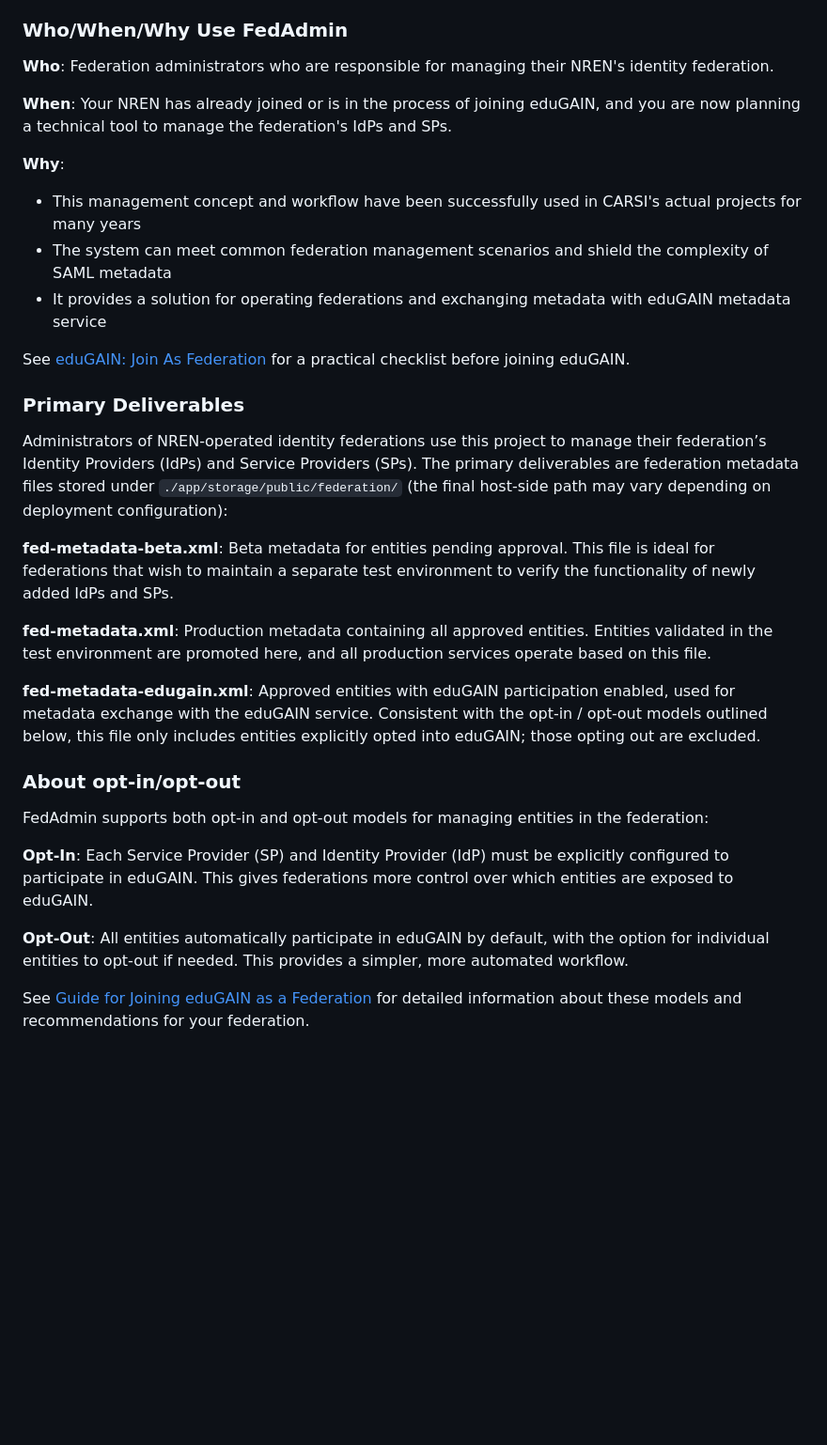
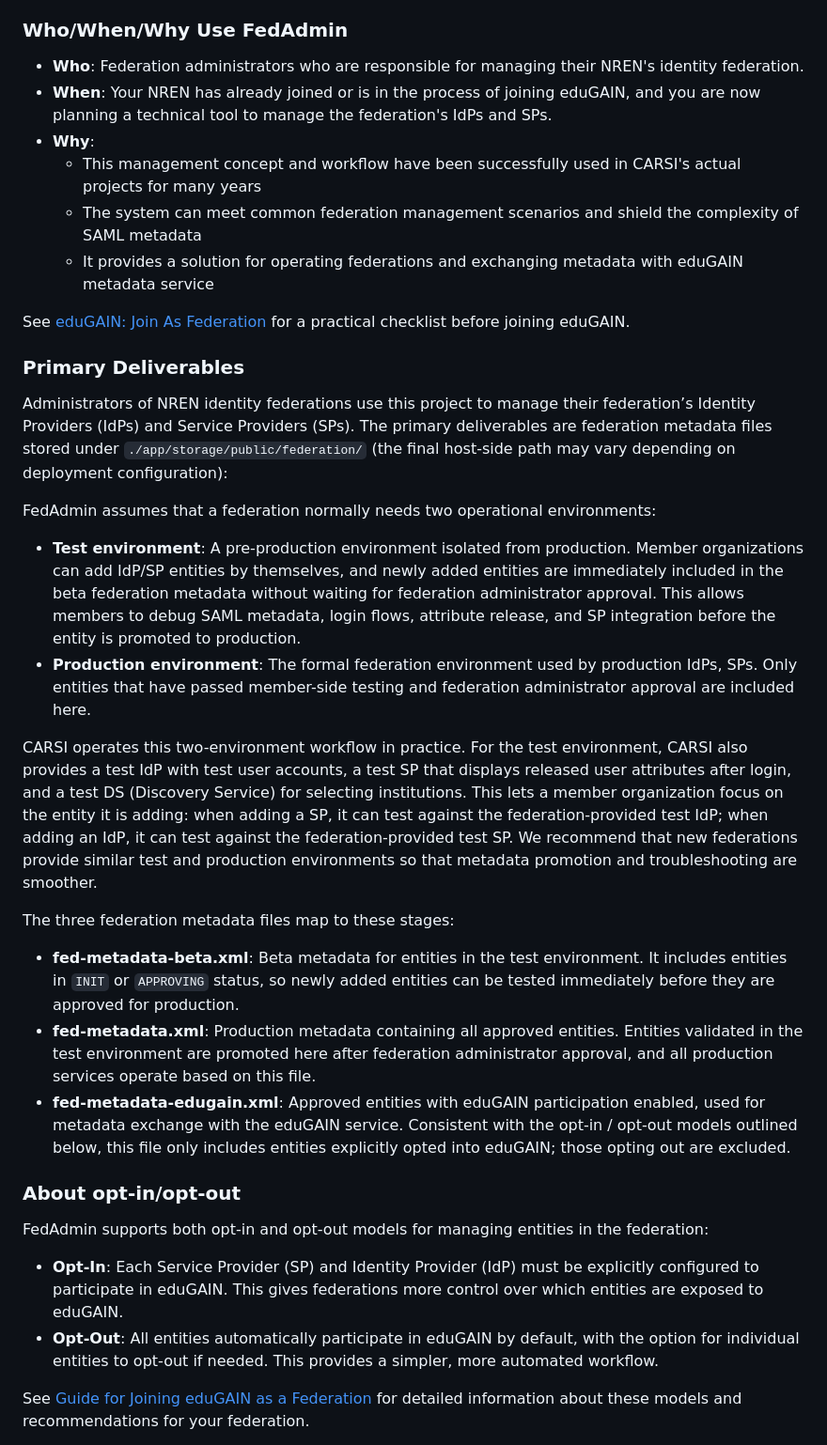
Before and after one commit to wangbog/fedadmin, a Markdown page: README.md, the part around one of its changes. Shown at 94% size. GitHub-like rendering; blank space fills up the shorter version.

Commit message:
clarify entity approval workflow and member roles in README

```diff
--- a/README.md
+++ b/README.md
@@ -23,34 +23,38 @@ Based on this practical experience, we decided to share our knowledge and tools
 
 ### Who/When/Why Use FedAdmin
 
-**Who**: Federation administrators who are responsible for managing their NREN's identity federation.
-
-**When**: Your NREN has already joined or is in the process of joining eduGAIN, and you are now planning a technical tool to manage the federation's IdPs and SPs.
-
-**Why**:
-- This management concept and workflow have been successfully used in CARSI's actual projects for many years
-- The system can meet common federation management scenarios and shield the complexity of SAML metadata
-- It provides a solution for operating federations and exchanging metadata with eduGAIN metadata service
+- **Who**: Federation administrators who are responsible for managing their NREN's identity federation.
+- **When**: Your NREN has already joined or is in the process of joining eduGAIN, and you are now planning a technical tool to manage the federation's IdPs and SPs.
+- **Why**:
+  - This management concept and workflow have been successfully used in CARSI's actual projects for many years
+  - The system can meet common federation management scenarios and shield the complexity of SAML metadata
+  - It provides a solution for operating federations and exchanging metadata with eduGAIN metadata service
 
 See [eduGAIN: Join As Federation](https://technical.edugain.org/joining_checklist) for a practical checklist before joining eduGAIN.
 
 ### Primary Deliverables
 
-Administrators of NREN‑operated identity federations use this project to manage their federation’s Identity Providers (IdPs) and Service Providers (SPs). The primary deliverables are federation metadata files stored under `./app/storage/public/federation/` (the final host‑side path may vary depending on deployment configuration):
+Administrators of NREN identity federations use this project to manage their federation’s Identity Providers (IdPs) and Service Providers (SPs). The primary deliverables are federation metadata files stored under `./app/storage/public/federation/` (the final host‑side path may vary depending on deployment configuration):
 
-**fed-metadata-beta.xml**: Beta metadata for entities pending approval. This file is ideal for federations that wish to maintain a separate test environment to verify the functionality of newly added IdPs and SPs.
+FedAdmin assumes that a federation normally needs two operational environments:
 
-**fed-metadata.xml**: Production metadata containing all approved entities. Entities validated in the test environment are promoted here, and all production services operate based on this file.
+- **Test environment**: A pre-production environment isolated from production. Member organizations can add IdP/SP entities by themselves, and newly added entities are immediately included in the beta federation metadata without waiting for federation administrator approval. This allows members to debug SAML metadata, login flows, attribute release, and SP integration before the entity is promoted to production.
+- **Production environment**: The formal federation environment used by production IdPs, SPs. Only entities that have passed member-side testing and federation administrator approval are included here.
 
-**fed-metadata-edugain.xml**: Approved entities with eduGAIN participation enabled, used for metadata exchange with the eduGAIN service. Consistent with the opt‑in / opt‑out models outlined below, this file only includes entities explicitly opted into eduGAIN; those opting out are excluded.
+CARSI operates this two-environment workflow in practice. For the test environment, CARSI also provides a test IdP with test user accounts, a test SP that displays released user attributes after login, and a test DS (Discovery Service) for selecting institutions. This lets a member organization focus on the entity it is adding: when adding a SP, it can test against the federation-provided test IdP; when adding an IdP, it can test against the federation-provided test SP. We recommend that new federations provide similar test and production environments so that metadata promotion and troubleshooting are smoother.
+
+The three federation metadata files map to these stages:
+
+- **fed-metadata-beta.xml**: Beta metadata for entities in the test environment. It includes entities in `INIT` or `APPROVING` status, so newly added entities can be tested immediately before they are approved for production.
+- **fed-metadata.xml**: Production metadata containing all approved entities. Entities validated in the test environment are promoted here after federation administrator approval, and all production services operate based on this file.
+- **fed-metadata-edugain.xml**: Approved entities with eduGAIN participation enabled, used for metadata exchange with the eduGAIN service. Consistent with the opt‑in / opt‑out models outlined below, this file only includes entities explicitly opted into eduGAIN; those opting out are excluded.
 
 ### About opt-in/opt-out
 
 FedAdmin supports both opt-in and opt-out models for managing entities in the federation:
 
-**Opt-In**: Each Service Provider (SP) and Identity Provider (IdP) must be explicitly configured to participate in eduGAIN. This gives federations more control over which entities are exposed to eduGAIN.
-
-**Opt-Out**: All entities automatically participate in eduGAIN by default, with the option for individual entities to opt-out if needed. This provides a simpler, more automated workflow.
+- **Opt-In**: Each Service Provider (SP) and Identity Provider (IdP) must be explicitly configured to participate in eduGAIN. This gives federations more control over which entities are exposed to eduGAIN.
+- **Opt-Out**: All entities automatically participate in eduGAIN by default, with the option for individual entities to opt-out if needed. This provides a simpler, more automated workflow.
 
 See [Guide for Joining eduGAIN as a Federation](https://wiki.geant.org/display/eduGAIN/Guide+for+Joining+eduGAIN+as+a+Federation) for detailed information about these models and recommendations for your federation.
 
```
Also changed, not shown: other parts of README.md (+13 -1 lines).
